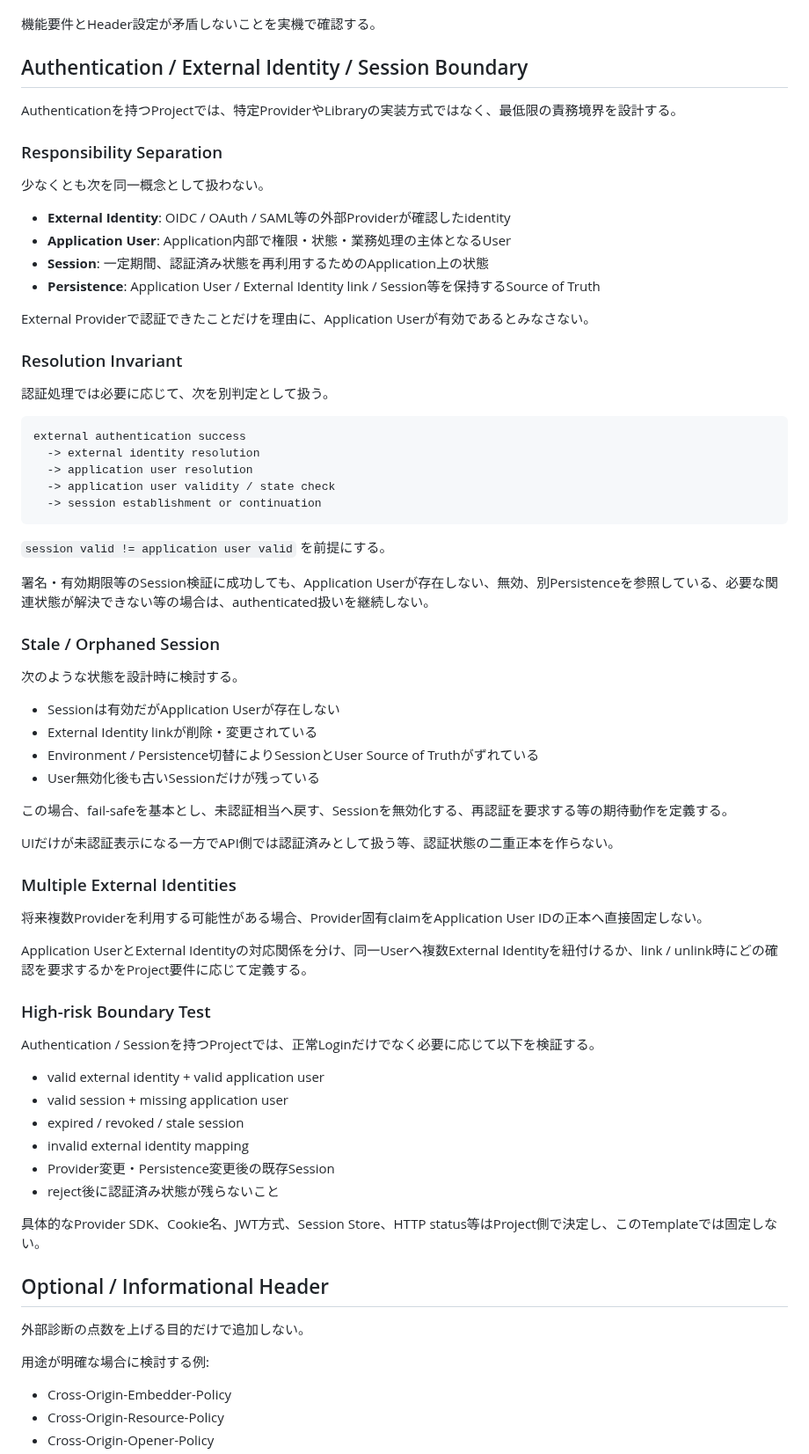
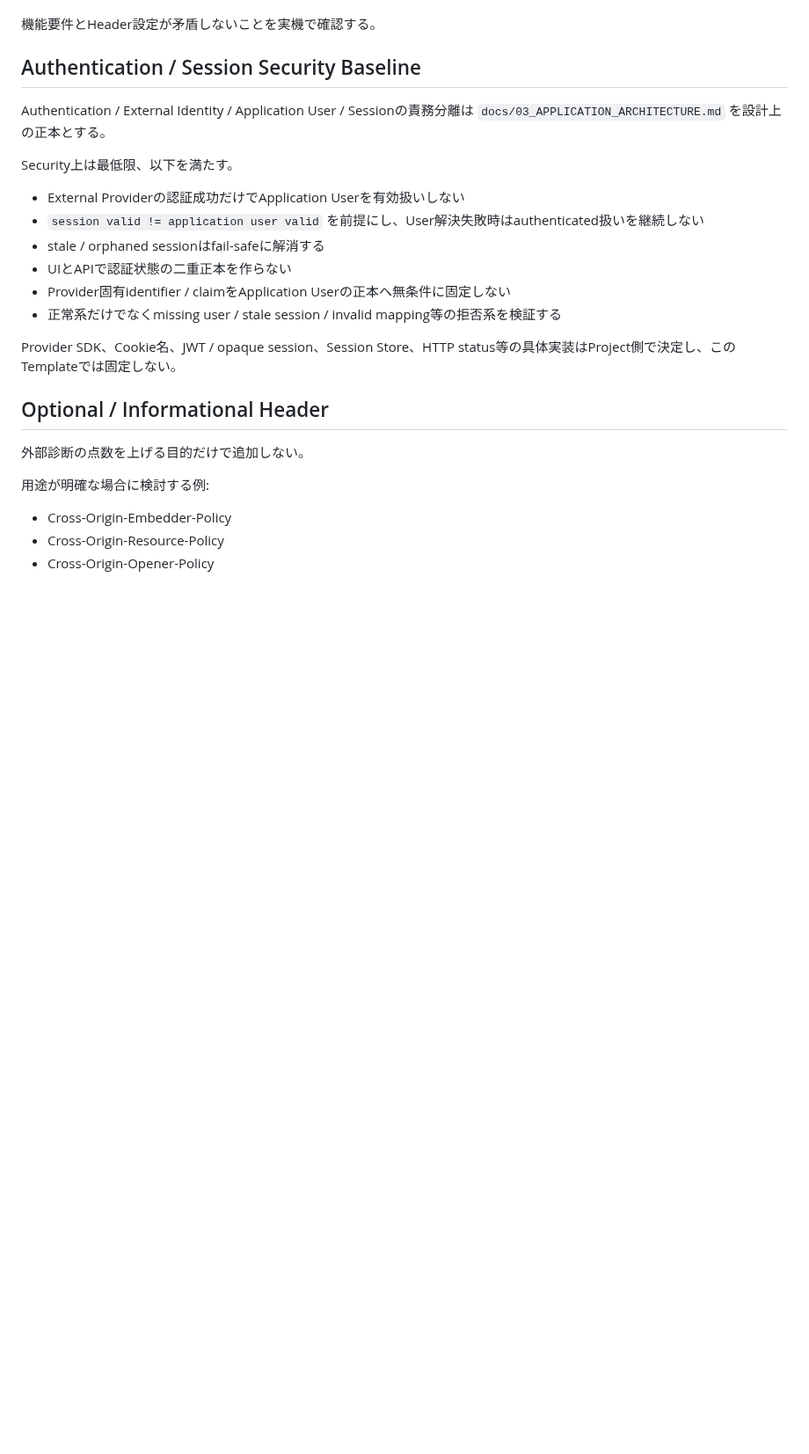
Before and after one commit to ha-rookie/ai-driven-webapp-template, a Markdown page: docs/SECURITY_BASELINE.md, the part around the change. Shown at 88% size. Drawn GitHub-style; blank space fills up the shorter version.

Commit message:
docs: keep auth security baseline concise (#106)

````diff
--- a/docs/SECURITY_BASELINE.md
+++ b/docs/SECURITY_BASELINE.md
@@ -63,68 +63,20 @@ Strict-Transport-Security: max-age=31536000
 
 機能要件とHeader設定が矛盾しないことを実機で確認する。
 
-## Authentication / External Identity / Session Boundary
+## Authentication / Session Security Baseline
 
-Authenticationを持つProjectでは、特定ProviderやLibraryの実装方式ではなく、最低限の責務境界を設計する。
+Authentication / External Identity / Application User / Sessionの責務分離は `docs/03_APPLICATION_ARCHITECTURE.md` を設計上の正本とする。
 
-### Responsibility Separation
+Security上は最低限、以下を満たす。
 
-少なくとも次を同一概念として扱わない。
+- External Providerの認証成功だけでApplication Userを有効扱いしない
+- `session valid != application user valid` を前提にし、User解決失敗時はauthenticated扱いを継続しない
+- stale / orphaned sessionはfail-safeに解消する
+- UIとAPIで認証状態の二重正本を作らない
+- Provider固有identifier / claimをApplication Userの正本へ無条件に固定しない
+- 正常系だけでなくmissing user / stale session / invalid mapping等の拒否系を検証する
 
-- **External Identity**: OIDC / OAuth / SAML等の外部Providerが確認したidentity
-- **Application User**: Application内部で権限・状態・業務処理の主体となるUser
-- **Session**: 一定期間、認証済み状態を再利用するためのApplication上の状態
-- **Persistence**: Application User / External Identity link / Session等を保持するSource of Truth
-
-External Providerで認証できたことだけを理由に、Application Userが有効であるとみなさない。
-
-### Resolution Invariant
-
-認証処理では必要に応じて、次を別判定として扱う。
-
-```text
-external authentication success
-  -> external identity resolution
-  -> application user resolution
-  -> application user validity / state check
-  -> session establishment or continuation
-```
-
-`session valid != application user valid` を前提にする。
-
-署名・有効期限等のSession検証に成功しても、Application Userが存在しない、無効、別Persistenceを参照している、必要な関連状態が解決できない等の場合は、authenticated扱いを継続しない。
-
-### Stale / Orphaned Session
-
-次のような状態を設計時に検討する。
-
-- Sessionは有効だがApplication Userが存在しない
-- External Identity linkが削除・変更されている
-- Environment / Persistence切替によりSessionとUser Source of Truthがずれている
-- User無効化後も古いSessionだけが残っている
-
-この場合、fail-safeを基本とし、未認証相当へ戻す、Sessionを無効化する、再認証を要求する等の期待動作を定義する。
-
-UIだけが未認証表示になる一方でAPI側では認証済みとして扱う等、認証状態の二重正本を作らない。
-
-### Multiple External Identities
-
-将来複数Providerを利用する可能性がある場合、Provider固有claimをApplication User IDの正本へ直接固定しない。
-
-Application UserとExternal Identityの対応関係を分け、同一Userへ複数External Identityを紐付けるか、link / unlink時にどの確認を要求するかをProject要件に応じて定義する。
-
-### High-risk Boundary Test
-
-Authentication / Sessionを持つProjectでは、正常Loginだけでなく必要に応じて以下を検証する。
-
-- valid external identity + valid application user
-- valid session + missing application user
-- expired / revoked / stale session
-- invalid external identity mapping
-- Provider変更・Persistence変更後の既存Session
-- reject後に認証済み状態が残らないこと
-
-具体的なProvider SDK、Cookie名、JWT方式、Session Store、HTTP status等はProject側で決定し、このTemplateでは固定しない。
+Provider SDK、Cookie名、JWT / opaque session、Session Store、HTTP status等の具体実装はProject側で決定し、このTemplateでは固定しない。
 
 ## Optional / Informational Header
 
````
